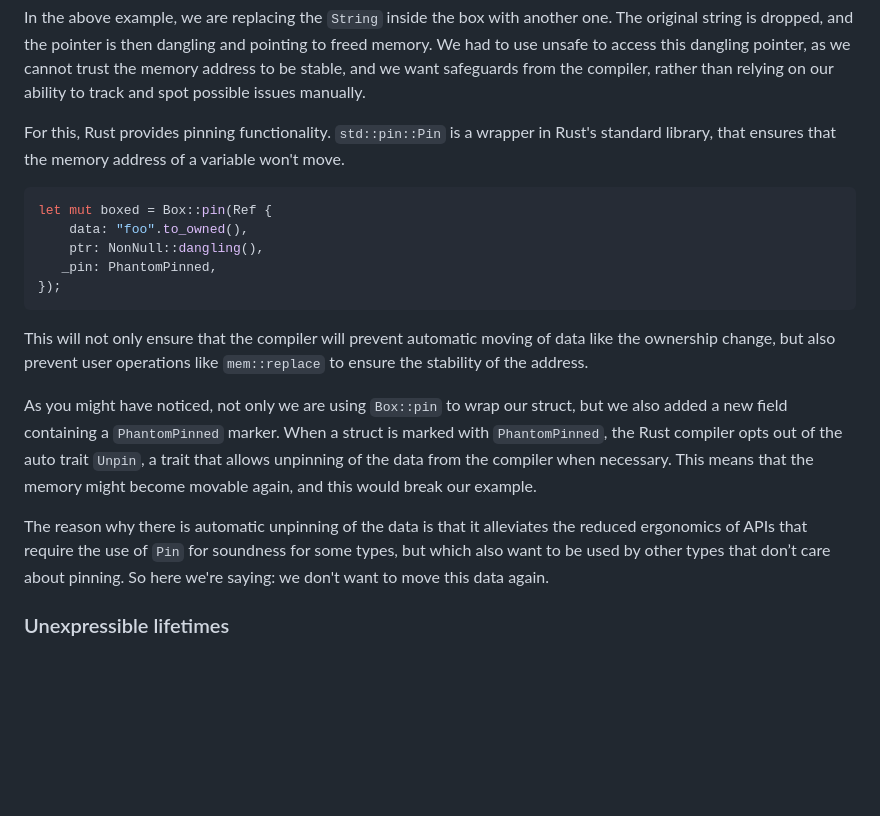
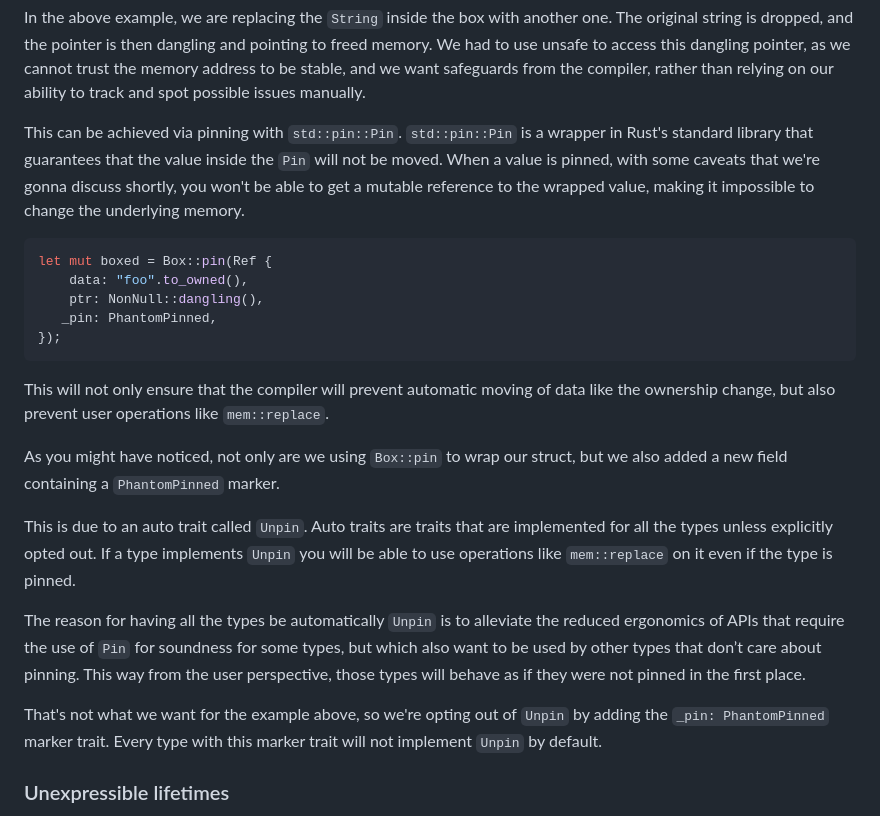
Before and after one commit to cyprusrust/CyprusRust, a Markdown page: posts/2025-05-31-self-referential-structs-rust.md, the part around the change. GitHub-like rendering; blank space fills up the shorter version.

Commit message:
Update 2025-05-31-self-referential-structs-rust.md
clarify pin/unpin

````diff
--- a/posts/2025-05-31-self-referential-structs-rust.md
+++ b/posts/2025-05-31-self-referential-structs-rust.md
@@ -147,8 +147,9 @@ The original string is dropped, and the pointer is then dangling and pointing to
 We had to use unsafe to access this dangling pointer, as we cannot trust the memory address to be stable,
 and we want safeguards from the compiler, rather than relying on our ability to track and spot possible issues manually.
 
-For this, Rust provides pinning functionality.
-`std::pin::Pin` is a wrapper in Rust's standard library, that ensures that the memory address of a variable won't move.
+This can be achieved via pinning with `std::pin::Pin`.
+`std::pin::Pin` is a wrapper in Rust's standard library that guarantees that the value inside the `Pin` will not be moved.
+When a value is pinned, with some caveats that we're gonna discuss shortly, you won't be able to get a mutable reference to the wrapped value, making it impossible to change the underlying memory.
 
 ```rust
 let mut boxed = Box::pin(Ref {
@@ -158,12 +159,18 @@ let mut boxed = Box::pin(Ref {
 });
 ```
 
-This will not only ensure that the compiler will prevent automatic moving of data like the ownership change, but also prevent user operations like `mem::replace` to ensure the stability of the address.
+This will not only ensure that the compiler will prevent automatic moving of data like the ownership change, but also prevent user operations like `mem::replace`.
 
-As you might have noticed, not only we are using `Box::pin` to wrap our struct, but we also added a new field containing a `PhantomPinned` marker.
-When a struct is marked with `PhantomPinned`, the Rust compiler opts out of the auto trait `Unpin`, a trait that allows unpinning of the data from the compiler when necessary. This means that the memory might become movable again, and this would break our example.
+As you might have noticed, not only are we using `Box::pin` to wrap our struct, but we also added a new field containing a `PhantomPinned` marker.
 
-The reason why there is automatic unpinning of the data is that it alleviates the reduced ergonomics of APIs that require the use of `Pin` for soundness for some types, but which also want to be used by other types that don’t care about pinning. So here we're saying: we don't want to move this data again.
+This is due to an auto trait called `Unpin`. Auto traits are traits that are implemented for all the types unless explicitly opted out.
+If a type implements `Unpin` you will be able to use operations like `mem::replace` on it even if the type is pinned.
+
+The reason for having all the types be automatically `Unpin` is to alleviate the reduced ergonomics of APIs that require the use of `Pin` for soundness for some types, but which also want to be used by other types that don’t care about pinning.
+This way from the user perspective, those types will behave as if they were not pinned in the first place.
+
+That's not what we want for the example above, so we're opting out of `Unpin` by adding the `_pin: PhantomPinned` marker trait.
+Every type with this marker trait will not implement `Unpin` by default.
 
 ### Unexpressible lifetimes
 
````
